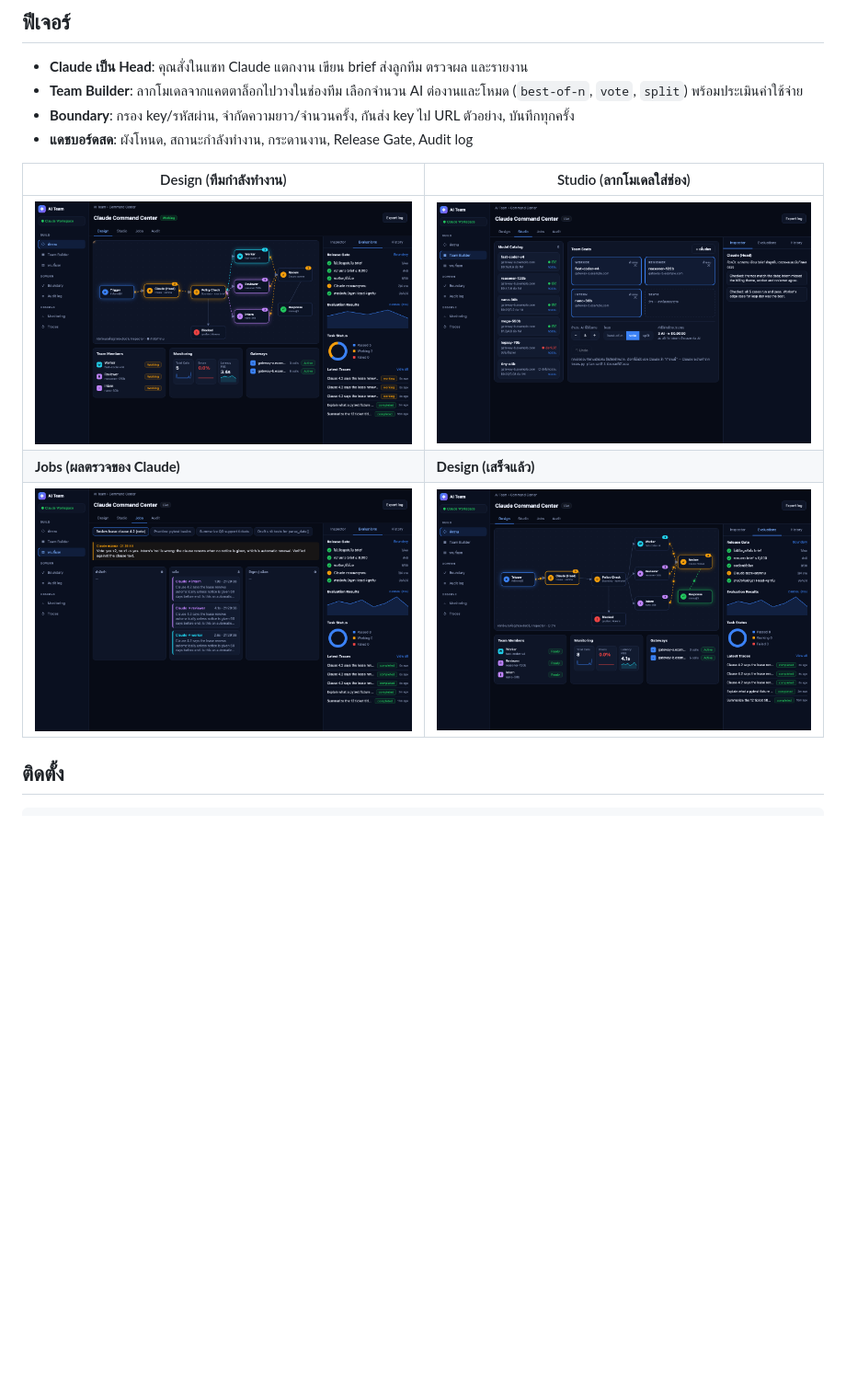
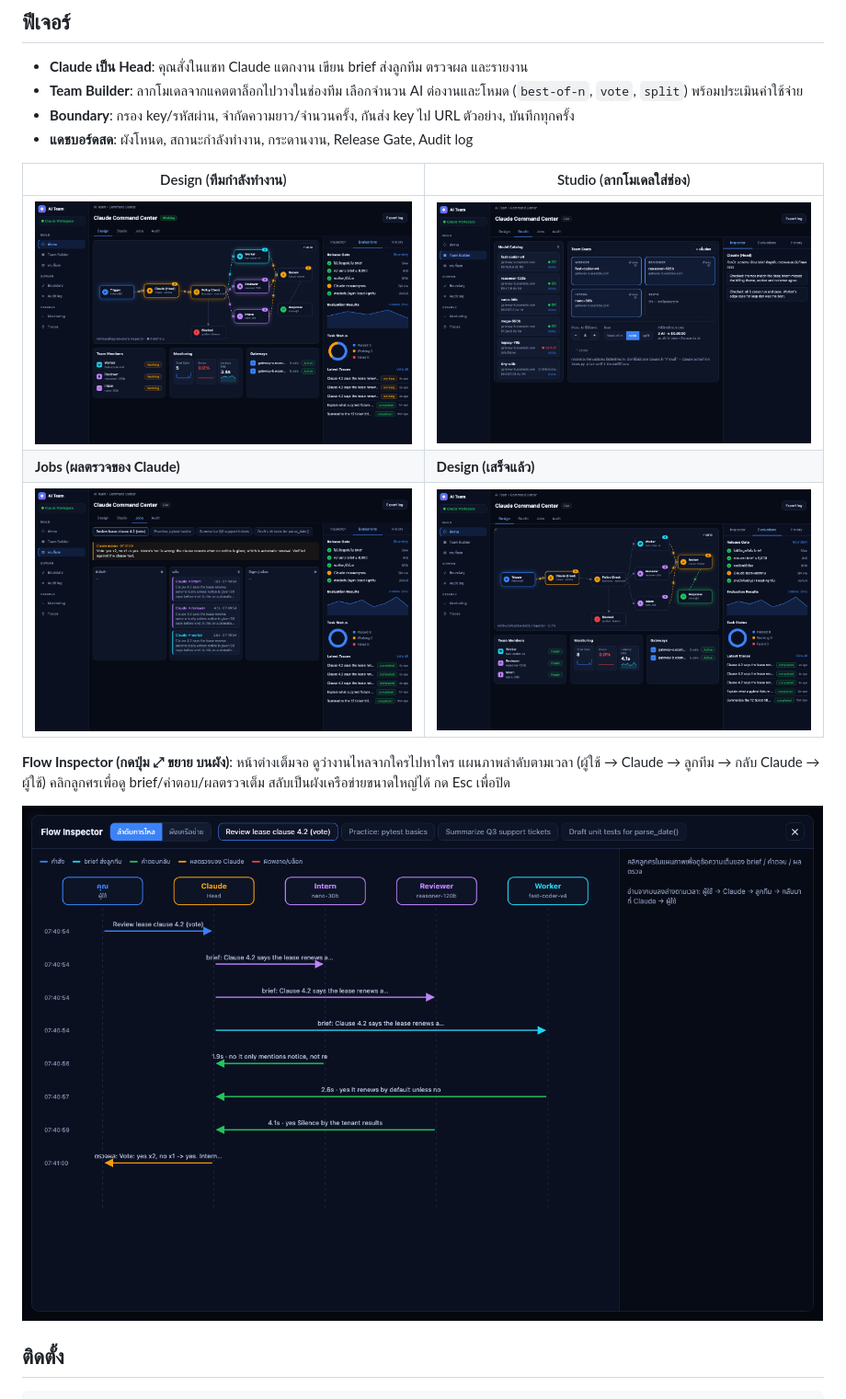
Before and after one commit to panusbodee-owen/Power-Ai-Ranger-Skill, a Markdown page: README.md, the part around the change. Shown at 92% size. Rendered like a GitHub page; pictures changed too: docs/ui-design-working.png, docs/ui-design.png, docs/ui-flow.png (added); blank space fills up the shorter version.

Commit message:
Add expandable Flow Inspector (sequence diagram + network view) and demo frame
Co-Authored-By: Claude Sonnet 5.5 <noreply@anthropic.com>

````diff
--- a/README.md
+++ b/README.md
@@ -17,6 +17,10 @@ Skill สำหรับ Claude Code: ให้ Claude เป็นหัวห
 | ![design](docs/ui-design-working.png) | ![studio](docs/ui-studio.png) |
 | **Jobs (ผลตรวจของ Claude)** | **Design (เสร็จแล้ว)** |
 | ![jobs](docs/ui-jobs.png) | ![done](docs/ui-design.png) |
+
+**Flow Inspector (กดปุ่ม ⤢ ขยาย บนผัง)**: หน้าต่างเต็มจอ ดูว่างานไหลจากใครไปหาใคร แผนภาพลำดับตามเวลา (ผู้ใช้ → Claude → ลูกทีม → กลับ Claude → ผู้ใช้) คลิกลูกศรเพื่อดู brief/คำตอบ/ผลตรวจเต็ม สลับเป็นผังเครือข่ายขนาดใหญ่ได้ กด Esc เพื่อปิด
+
+![flow](docs/ui-flow.png)
 
 ## ติดตั้ง
 ```bash
````
Also changed, not shown: docs/demo.gif, 2 other files.
